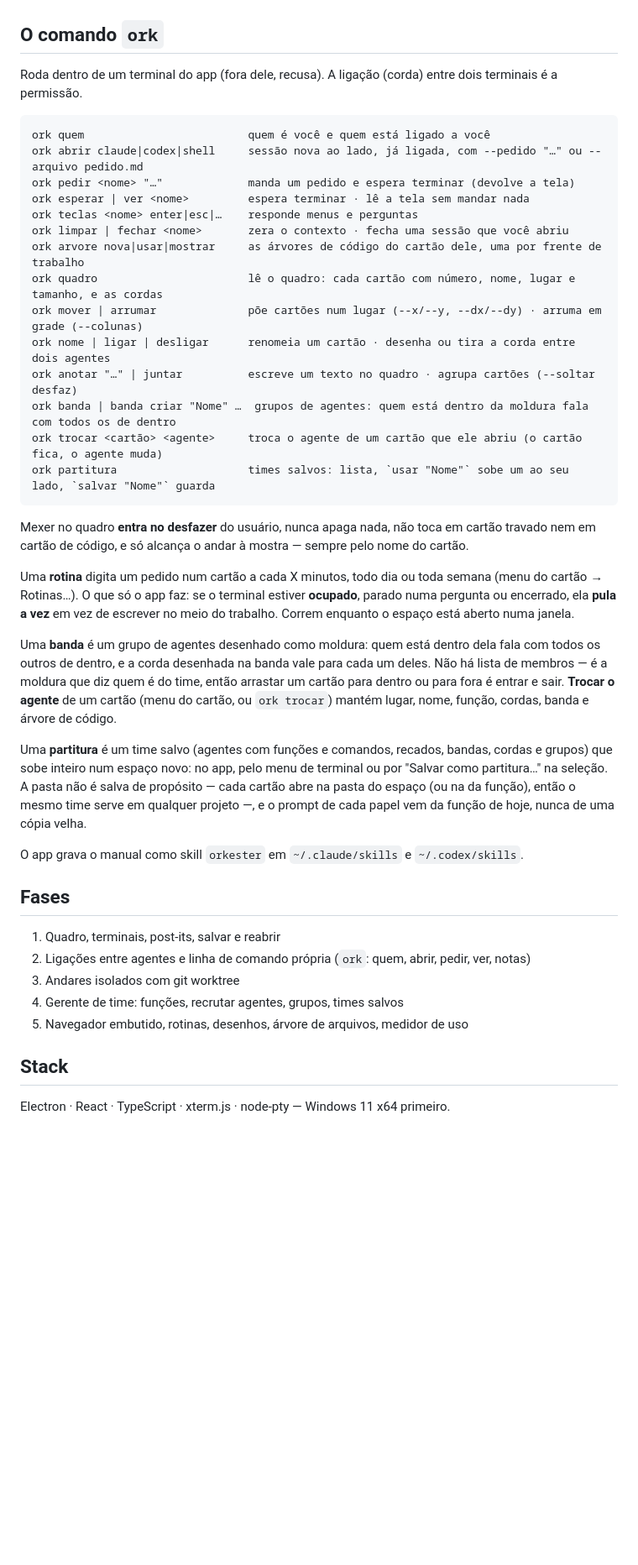
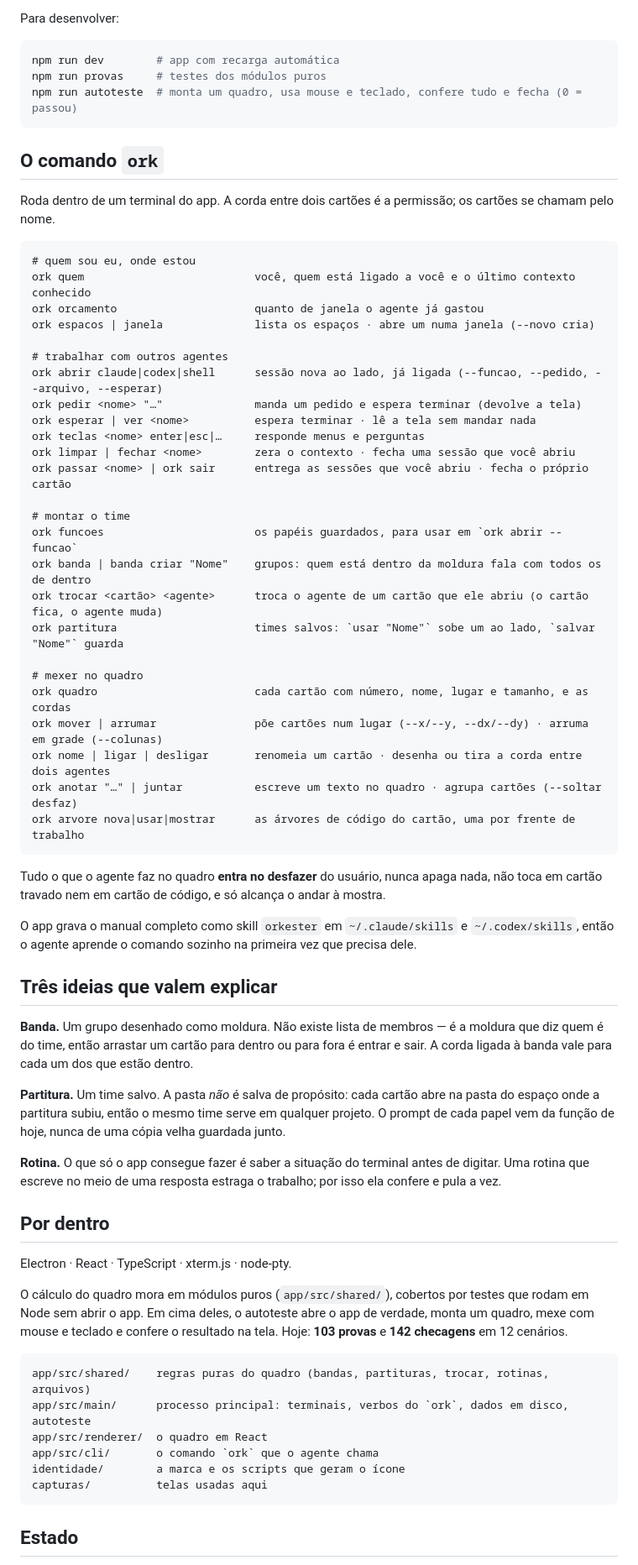
Before and after one commit to luisgcazeredo/CuckCodeOrchestration, a Markdown page: README.md, the part around one of its changes. Shown at 84% size. Rendered like a GitHub page; blank space fills up the shorter version.

````diff
--- a/README.md
+++ b/README.md
@@ -15,52 +67,78 @@ tela dos outros.
+Para desenvolver:
+
+```powershell
+npm run dev        # app com recarga automática
+npm run provas     # testes dos módulos puros
+npm run autoteste  # monta um quadro, usa mouse e teclado, confere tudo e fecha (0 = passou)
+```
 
 ## O comando `ork`
 
-Roda dentro de um terminal do app (fora dele, recusa). A ligação (corda) entre dois terminais é a permissão.
+Roda dentro de um terminal do app. A corda entre dois cartões é a permissão; os cartões se chamam pelo nome.
 
 ```text
-ork quem                         quem é você e quem está ligado a você
-ork abrir claude|codex|shell     sessão nova ao lado, já ligada, com --pedido "…" ou --arquivo pedido.md
-ork pedir <nome> "…"             manda um pedido e espera terminar (devolve a tela)
-ork esperar | ver <nome>         espera terminar · lê a tela sem mandar nada
-ork teclas <nome> enter|esc|…    responde menus e perguntas
-ork limpar | fechar <nome>       zera o contexto · fecha uma sessão que você abriu
-ork arvore nova|usar|mostrar     as árvores de código do cartão dele, uma por frente de trabalho
-ork quadro                       lê o quadro: cada cartão com número, nome, lugar e tamanho, e as cordas
-ork mover | arrumar              põe cartões num lugar (--x/--y, --dx/--dy) · arruma em grade (--colunas)
-ork nome | ligar | desligar      renomeia um cartão · desenha ou tira a corda entre dois agentes
-ork anotar "…" | juntar          escreve um texto no quadro · agrupa cartões (--soltar desfaz)
-ork banda | banda criar "Nome" …  grupos de agentes: quem está dentro da moldura fala com todos os de dentro
-ork trocar <cartão> <agente>     troca o agente de um cartão que ele abriu (o cartão fica, o agente muda)
-ork partitura                    times salvos: lista, `usar "Nome"` sobe um ao seu lado, `salvar "Nome"` guarda
+# quem sou eu, onde estou
+ork quem                          você, quem está ligado a você e o último contexto conhecido
+ork orcamento                     quanto de janela o agente já gastou
+ork espacos | janela              lista os espaços · abre um numa janela (--novo cria)
+
+# trabalhar com outros agentes
+ork abrir claude|codex|shell      sessão nova ao lado, já ligada (--funcao, --pedido, --arquivo, --esperar)
+ork pedir <nome> "…"              manda um pedido e espera terminar (devolve a tela)
+ork esperar | ver <nome>          espera terminar · lê a tela sem mandar nada
+ork teclas <nome> enter|esc|…     responde menus e perguntas
+ork limpar | fechar <nome>        zera o contexto · fecha uma sessão que você abriu
+ork passar <nome> | ork sair      entrega as sessões que você abriu · fecha o próprio cartão
+
+# montar o time
+ork funcoes                       os papéis guardados, para usar em `ork abrir --funcao`
+ork banda | banda criar "Nome"    grupos: quem está dentro da moldura fala com todos os de dentro
+ork trocar <cartão> <agente>      troca o agente de um cartão que ele abriu (o cartão fica, o agente muda)
+ork partitura                     times salvos: `usar "Nome"` sobe um ao lado, `salvar "Nome"` guarda
+
+# mexer no quadro
+ork quadro                        cada cartão com número, nome, lugar e tamanho, e as cordas
+ork mover | arrumar               põe cartões num lugar (--x/--y, --dx/--dy) · arruma em grade (--colunas)
+ork nome | ligar | desligar       renomeia um cartão · desenha ou tira a corda entre dois agentes
+ork anotar "…" | juntar           escreve um texto no quadro · agrupa cartões (--soltar desfaz)
+ork arvore nova|usar|mostrar      as árvores de código do cartão, uma por frente de trabalho
 ```
 
-Mexer no quadro **entra no desfazer** do usuário, nunca apaga nada, não toca em cartão travado nem em cartão
-de código, e só alcança o andar à mostra — sempre pelo nome do cartão.
+Tudo o que o agente faz no quadro **entra no desfazer** do usuário, nunca apaga nada, não toca em cartão
+travado nem em cartão de código, e só alcança o andar à mostra.
 
-Uma **rotina** digita um pedido num cartão a cada X minutos, todo dia ou toda semana (menu do cartão →
-Rotinas…). O que só o app faz: se o terminal estiver **ocupado**, parado numa pergunta ou encerrado, ela
-**pula a vez** em vez de escrever no meio do trabalho. Correm enquanto o espaço está aberto numa janela.
+O app grava o manual completo como skill `orkester` em `~/.claude/skills` e `~/.codex/skills`, então o agente
+aprende o comando sozinho na primeira vez que precisa dele.
 
-Uma **banda** é um grupo de agentes desenhado como moldura: quem está dentro dela fala com todos os outros de
-dentro, e a corda desenhada na banda vale para cada um deles. Não há lista de membros — é a moldura que diz
-quem é do time, então arrastar um cartão para dentro ou para fora é entrar e sair. **Trocar o agente** de um
-cartão (menu do cartão, ou `ork trocar`) mantém lugar, nome, função, cordas, banda e árvore de código.
+## Três ideias que valem explicar
 
-Uma **partitura** é um time salvo (agentes com funções e comandos, recados, bandas, cordas e grupos) que sobe inteiro
-num espaço novo: no app, pelo menu de terminal ou por "Salvar como partitura…" na seleção. A pasta não é
-salva de propósito — cada cartão abre na pasta do espaço (ou na da função), então o mesmo time serve em
-qualquer projeto —, e o prompt de cada papel vem da função de hoje, nunca de uma cópia velha.
+**Banda.** Um grupo desenhado como moldura. Não existe lista de membros — é a moldura que diz quem é do time,
+então arrastar um cartão para dentro ou para fora é entrar e sair. A corda ligada à banda vale para cada um dos
+que estão dentro.
 
-O app grava o manual como skill `orkester` em `~/.claude/skills` e `~/.codex/skills`.
+**Partitura.** Um time salvo. A pasta *não* é salva de propósito: cada cartão abre na pasta do espaço onde a
+partitura subiu, então o mesmo time serve em qualquer projeto. O prompt de cada papel vem da função de hoje,
+nunca de uma cópia velha guardada junto.
 
-## Fases
+**Rotina.** O que só o app consegue fazer é saber a situação do terminal antes de digitar. Uma rotina que
+escreve no meio de uma resposta estraga o trabalho; por isso ela confere e pula a vez.
 
-1. Quadro, terminais, post-its, salvar e reabrir
-2. Ligações entre agentes e linha de comando própria (`ork`: quem, abrir, pedir, ver, notas)
-3. Andares isolados com git worktree
-4. Gerente de time: funções, recrutar agentes, grupos, times salvos
-5. Navegador embutido, rotinas, desenhos, árvore de arquivos, medidor de uso
+## Por dentro
 
-## Stack
+Electron · React · TypeScript · xterm.js · node-pty.
 
-Electron · React · TypeScript · xterm.js · node-pty — Windows 11 x64 primeiro.
+O cálculo do quadro mora em módulos puros (`app/src/shared/`), cobertos por testes que rodam em Node sem abrir o
+app. Em cima deles, o autoteste abre o app de verdade, monta um quadro, mexe com mouse e teclado e confere o
+resultado na tela. Hoje: **103 provas** e **142 checagens** em 12 cenários.
+
+```text
+app/src/shared/    regras puras do quadro (bandas, partituras, trocar, rotinas, arquivos)
+app/src/main/      processo principal: terminais, verbos do `ork`, dados em disco, autoteste
+app/src/renderer/  o quadro em React
+app/src/cli/       o comando `ork` que o agente chama
+identidade/        a marca e os scripts que geram o ícone
+capturas/          telas usadas aqui
+```
+
+## Estado
+
````
Also changed, not shown: other parts of README.md (+70 -27 lines), capturas/quadro.png (added).
